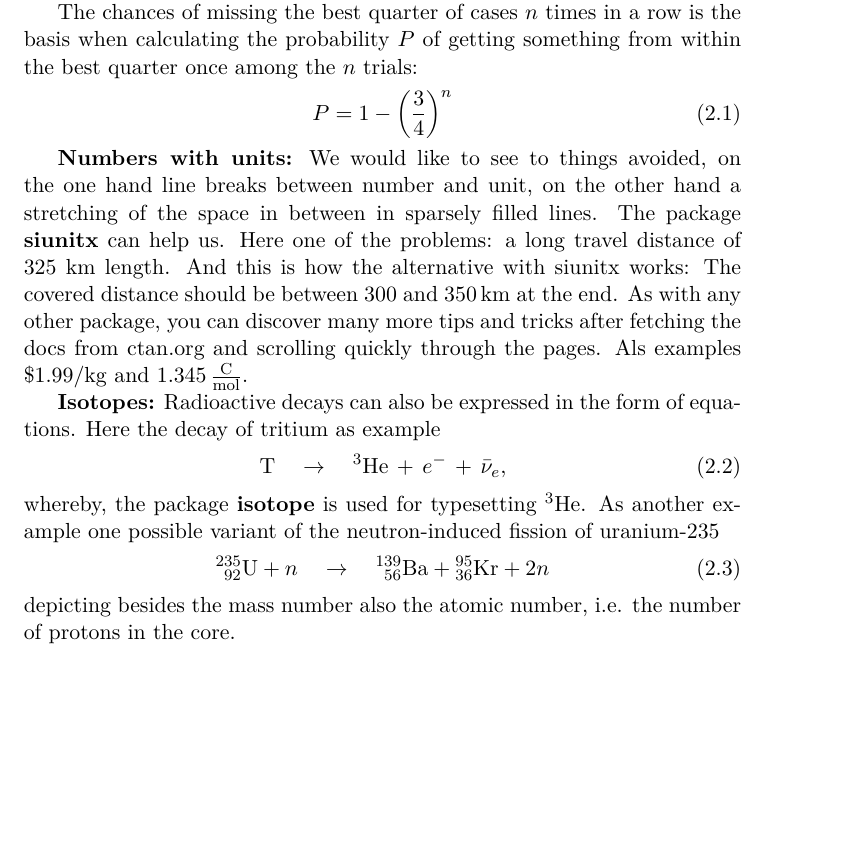
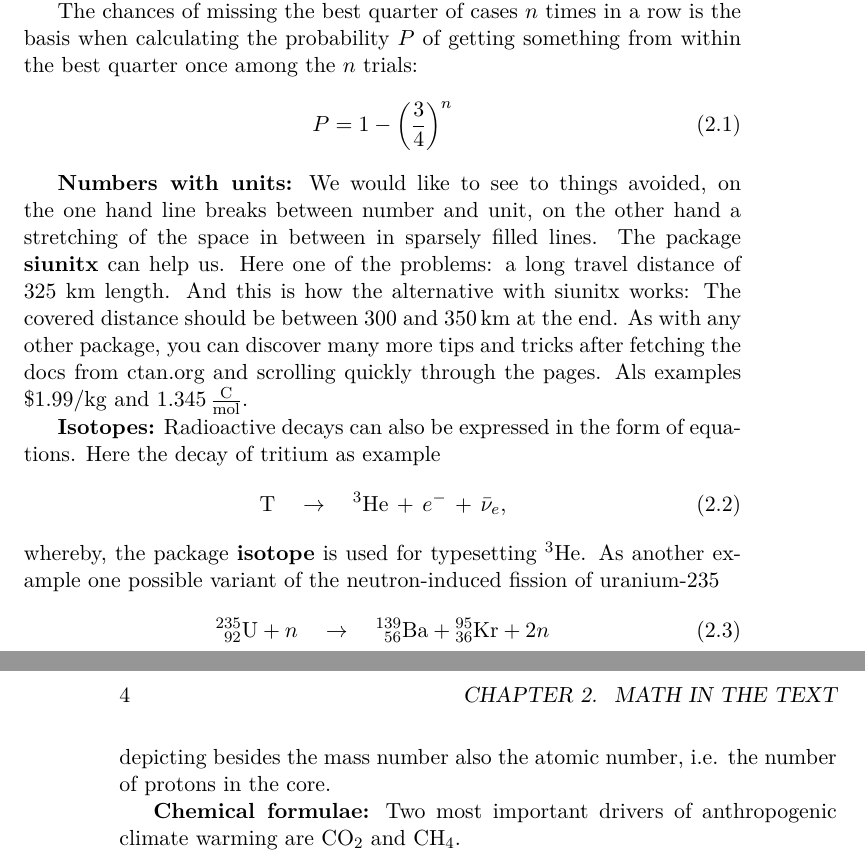
Before and after one commit to stromatolith/vollkorn_thesis, a LaTeX thesis (en/thesis.tex, which reads en/c_math_in_text/math_in_text.tex): part of page 7 of 7 before the commit and two parts of pages 7 and 8 of 8 after it, the two joined at a grey line, cut so that both start at the same text, the shorter picture padded with empty space. Compiled offline with pdfLaTeX.

Commit message:
adding package mhchem for chemical formulae

```diff
--- a/en/c_math_in_text/math_in_text.tex
+++ b/en/c_math_in_text/math_in_text.tex
@@ -25,5 +25,4 @@ whereby, the package \textbf{isotope} is used for typesetting \isotope[3]{He}. A
 \end{equation}
 depicting besides the mass number also the atomic number, i.e. the number of protons in the core.
 
-%%% next we're going to need sth for chemical formulae
-%the \ce{CO2} non-neutrality of burning fossil
+\textbf{Chemical formulae:} Two most important drivers of anthropogenic climate warming are \ce{CO2} and \ce{CH4}.
--- a/en/thesis.tex
+++ b/en/thesis.tex
@@ -15,6 +15,8 @@
 
 \usepackage{siunitx}
 \usepackage{isotope}
+\usepackage[version=4]{mhchem} % Package for chemical equation typesetting
+
 
 % \usepackage{amsmath}   % I see that already at this point the compiler is pulling it up
 % even though I never explicitly called upon it with the usepackage command
```
Also changed, not shown: de/c_mathe_im_text/mathe_im_text.tex (+1 -2 lines), de/diss.tex (+1 -0 lines), de/diss.pdf, en/thesis.pdf.
